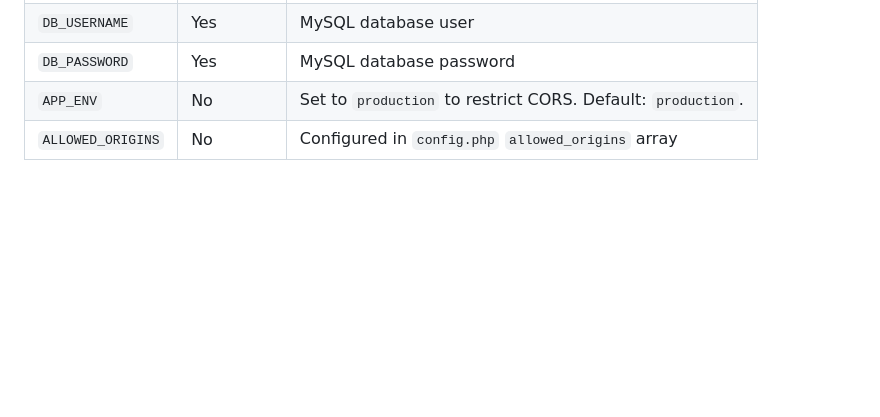
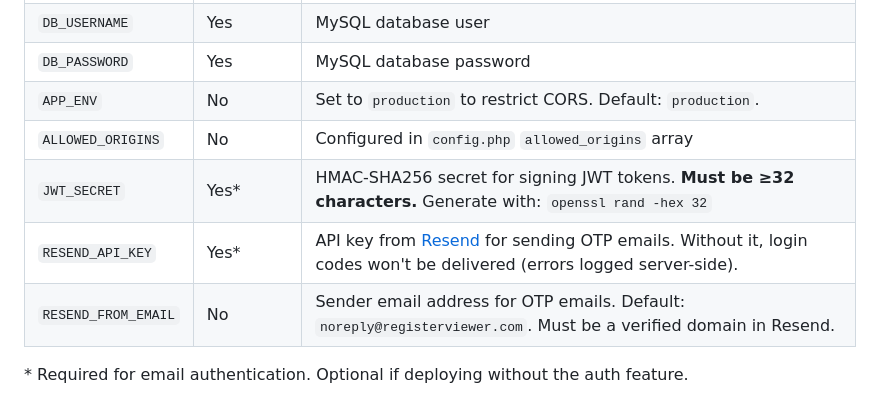
Before and after one commit to chrissbarr/RegisterViewer, a Markdown page: docs/API.md, the part around one of its changes. Drawn GitHub-style; blank space fills up the shorter version.

```diff
--- a/docs/API.md
+++ b/docs/API.md
@@ -304,3 +453,8 @@ Referrer-Policy: no-referrer
 | `DB_PASSWORD` | Yes | MySQL database password |
 | `APP_ENV` | No | Set to `production` to restrict CORS. Default: `production`. |
 | `ALLOWED_ORIGINS` | No | Configured in `config.php` `allowed_origins` array |
+| `JWT_SECRET` | Yes* | HMAC-SHA256 secret for signing JWT tokens. **Must be ≥32 characters.** Generate with: `openssl rand -hex 32` |
+| `RESEND_API_KEY` | Yes* | API key from [Resend](https://resend.com/) for sending OTP emails. Without it, login codes won't be delivered (errors logged server-side). |
+| `RESEND_FROM_EMAIL` | No | Sender email address for OTP emails. Default: `noreply@registerviewer.com`. Must be a verified domain in Resend. |
+
+\* Required for email authentication. Optional if deploying without the auth feature.
```
Also changed, not shown: other parts of docs/API.md (+154 -5 lines).
